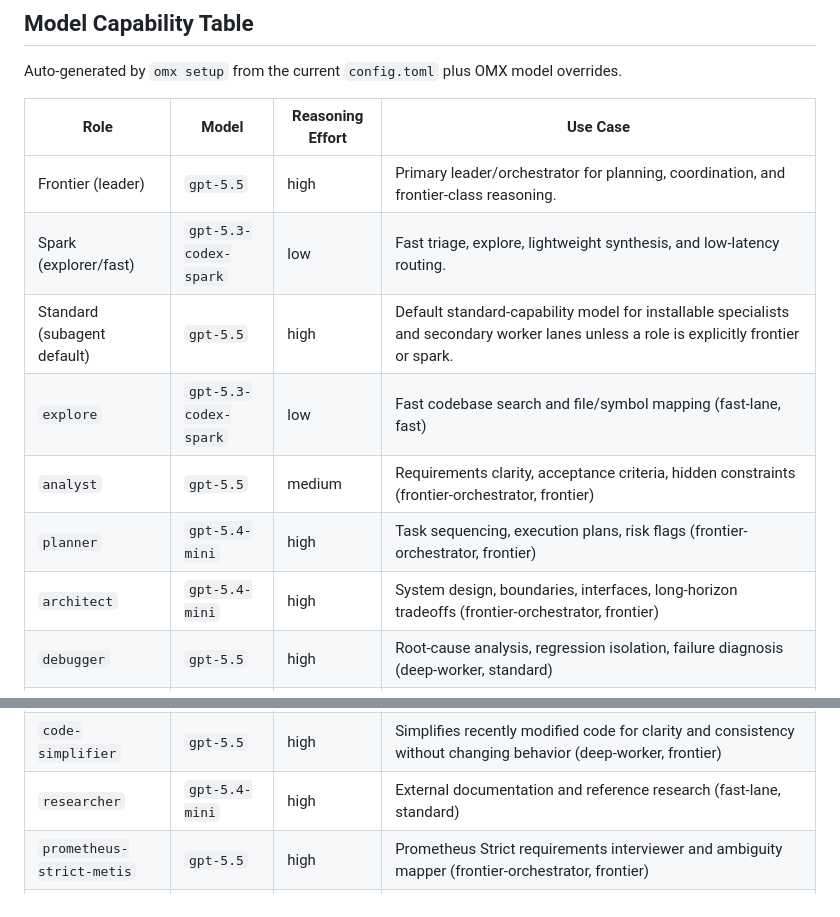
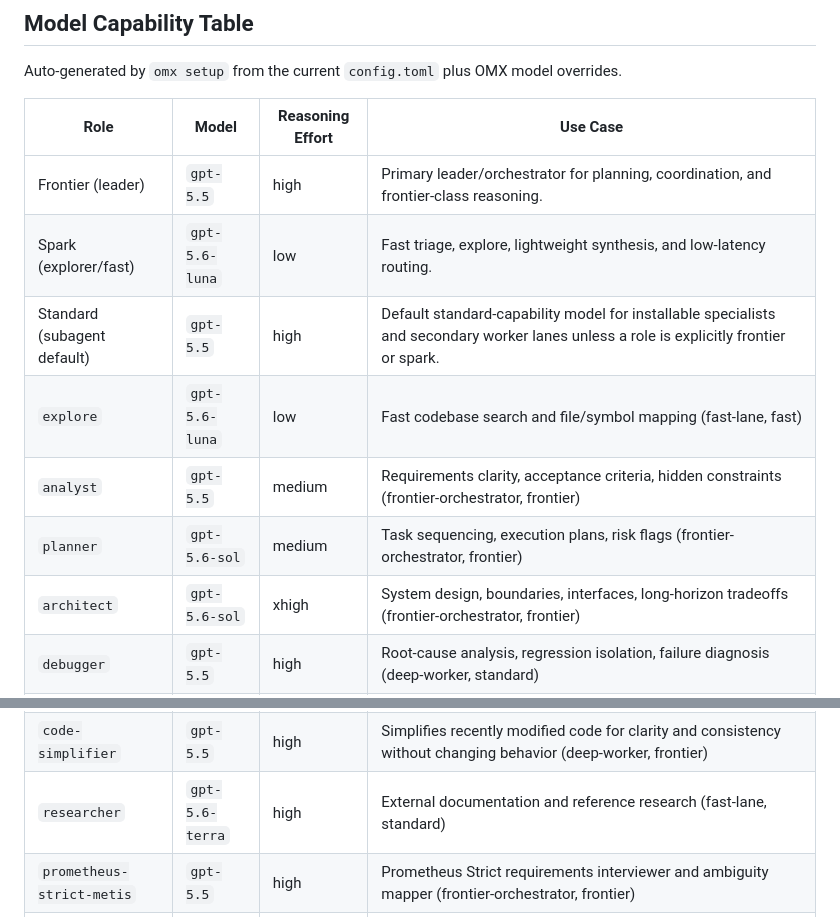
Before and after one commit to dazeGG/VoiceRoomDesktop, a Markdown page: AGENTS.md, 2 parts joined by grey strips. Rendered like a GitHub page.

Commit message:
chore: update OMX model routing

```diff
--- a/AGENTS.md
+++ b/AGENTS.md
@@ -142,12 +142,12 @@ Auto-generated by `omx setup` from the current `config.toml` plus OMX model over
 | Role | Model | Reasoning Effort | Use Case |
 | --- | --- | --- | --- |
 | Frontier (leader) | `gpt-5.5` | high | Primary leader/orchestrator for planning, coordination, and frontier-class reasoning. |
-| Spark (explorer/fast) | `gpt-5.3-codex-spark` | low | Fast triage, explore, lightweight synthesis, and low-latency routing. |
+| Spark (explorer/fast) | `gpt-5.6-luna` | low | Fast triage, explore, lightweight synthesis, and low-latency routing. |
 | Standard (subagent default) | `gpt-5.5` | high | Default standard-capability model for installable specialists and secondary worker lanes unless a role is explicitly frontier or spark. |
-| `explore` | `gpt-5.3-codex-spark` | low | Fast codebase search and file/symbol mapping (fast-lane, fast) |
+| `explore` | `gpt-5.6-luna` | low | Fast codebase search and file/symbol mapping (fast-lane, fast) |
 | `analyst` | `gpt-5.5` | medium | Requirements clarity, acceptance criteria, hidden constraints (frontier-orchestrator, frontier) |
-| `planner` | `gpt-5.4-mini` | high | Task sequencing, execution plans, risk flags (frontier-orchestrator, frontier) |
-| `architect` | `gpt-5.4-mini` | high | System design, boundaries, interfaces, long-horizon tradeoffs (frontier-orchestrator, frontier) |
+| `planner` | `gpt-5.6-sol` | medium | Task sequencing, execution plans, risk flags (frontier-orchestrator, frontier) |
+| `architect` | `gpt-5.6-sol` | xhigh | System design, boundaries, interfaces, long-horizon tradeoffs (frontier-orchestrator, frontier) |
 | `debugger` | `gpt-5.5` | high | Root-cause analysis, regression isolation, failure diagnosis (deep-worker, standard) |
 | `executor` | `gpt-5.5` | medium | Code implementation, refactoring, feature work (deep-worker, standard) |
 | `team-executor` | `gpt-5.5` | medium | Supervised team execution for conservative delivery lanes (deep-worker, frontier) |
@@ -159,7 +159,7 @@ Auto-generated by `omx setup` from the current `config.toml` plus OMX model over
 | `writer` | `gpt-5.5` | high | Documentation, migration notes, user guidance (fast-lane, standard) |
 | `git-master` | `gpt-5.5` | high | Commit strategy, history hygiene, rebasing (deep-worker, standard) |
 | `code-simplifier` | `gpt-5.5` | high | Simplifies recently modified code for clarity and consistency without changing behavior (deep-worker, frontier) |
-| `researcher` | `gpt-5.4-mini` | high | External documentation and reference research (fast-lane, standard) |
+| `researcher` | `gpt-5.6-terra` | high | External documentation and reference research (fast-lane, standard) |
 | `prometheus-strict-metis` | `gpt-5.5` | high | Prometheus Strict requirements interviewer and ambiguity mapper (frontier-orchestrator, frontier) |
 | `prometheus-strict-momus` | `gpt-5.5` | high | Prometheus Strict adversarial plan critic and risk challenger (frontier-orchestrator, frontier) |
 | `prometheus-strict-oracle` | `gpt-5.5` | high | Prometheus Strict implementation readiness verifier and handoff judge (frontier-orchestrator, standard) |
```
